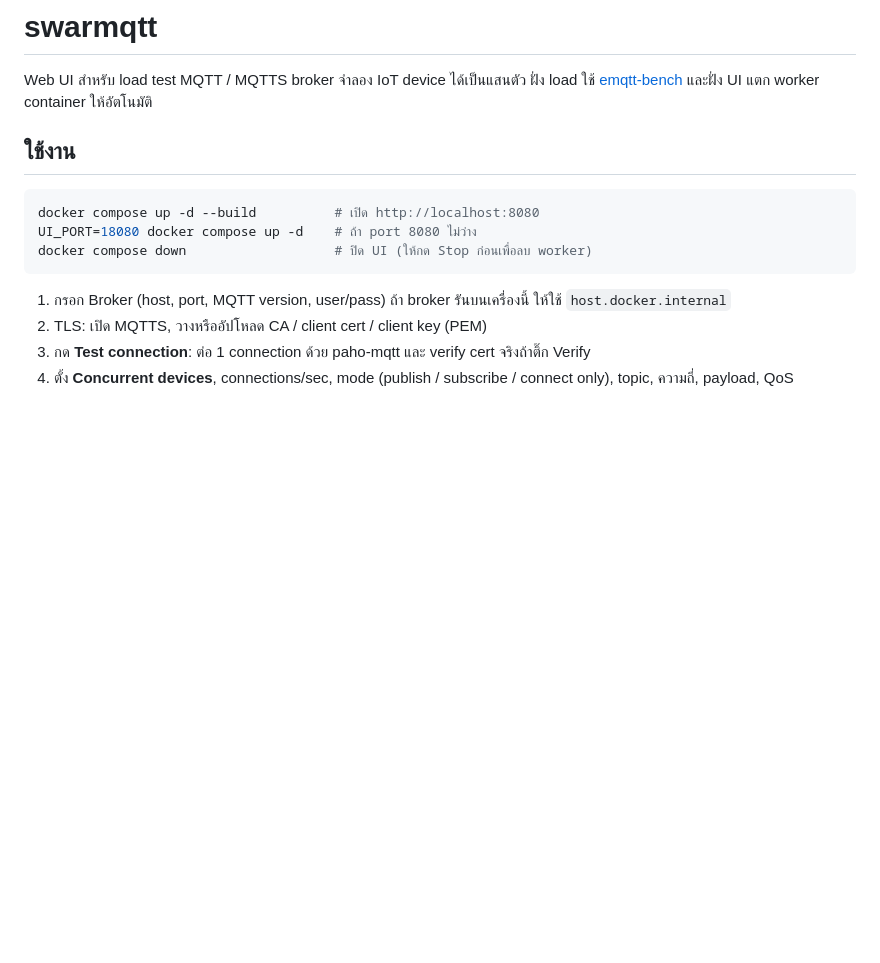
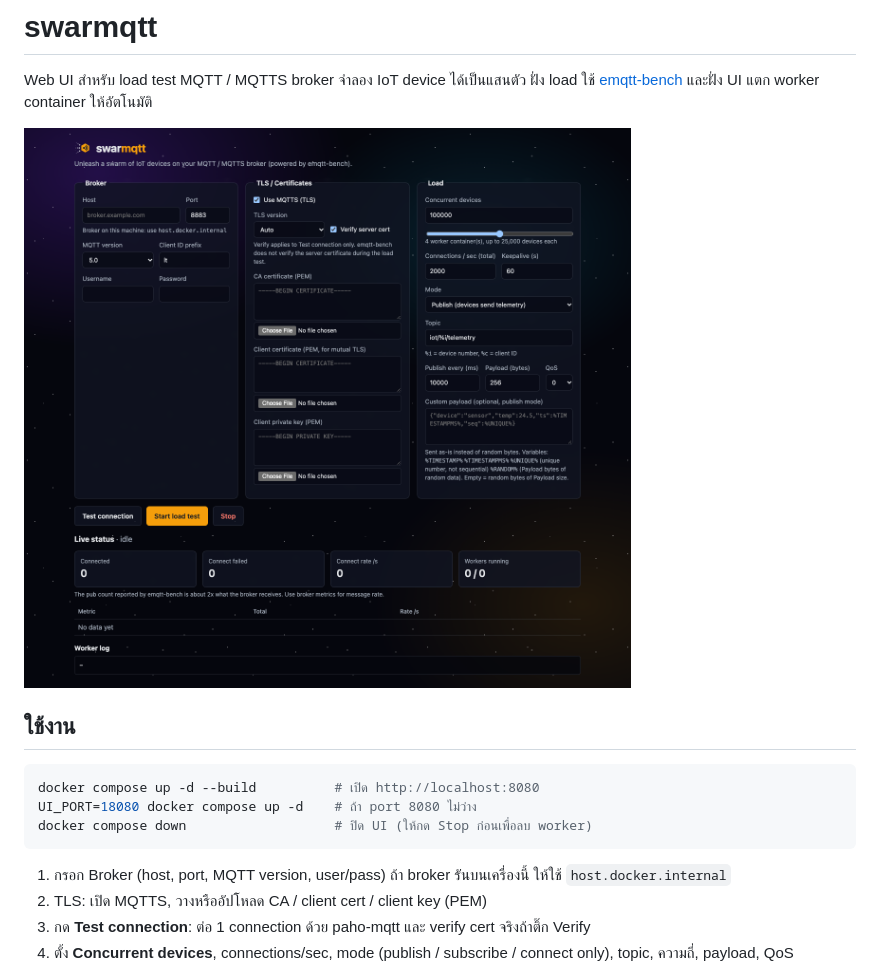
Before and after one commit to AtlastZ/swarmqtt, a Markdown page: README.md, the part around the change. GitHub-like rendering; pictures changed too: docs/screenshot.png (added); blank space fills up the shorter version.

Commit message:
Add web UI screenshot to README
Co-Authored-By: Claude Opus 5.5 <noreply@anthropic.com>

```diff
--- a/README.md
+++ b/README.md
@@ -6,6 +6,8 @@
 
 Web UI สำหรับ load test MQTT / MQTTS broker จำลอง IoT device ได้เป็นแสนตัว
 ฝั่ง load ใช้ [emqtt-bench](https://github.com/emqx/emqtt-bench) และฝั่ง UI แตก worker container ให้อัตโนมัติ
+
+![swarmqtt web UI](docs/screenshot.png)
 
 ## ใช้งาน
 
```
